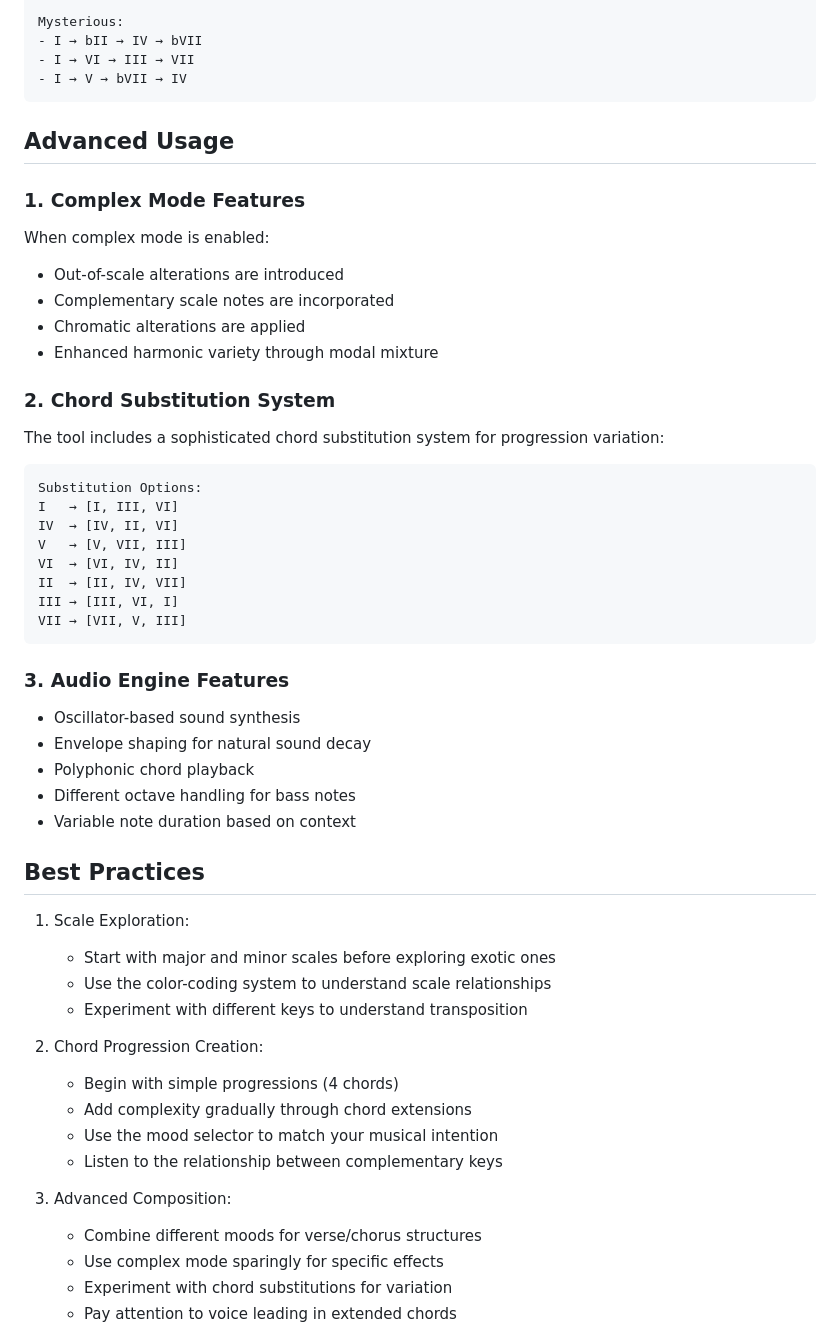
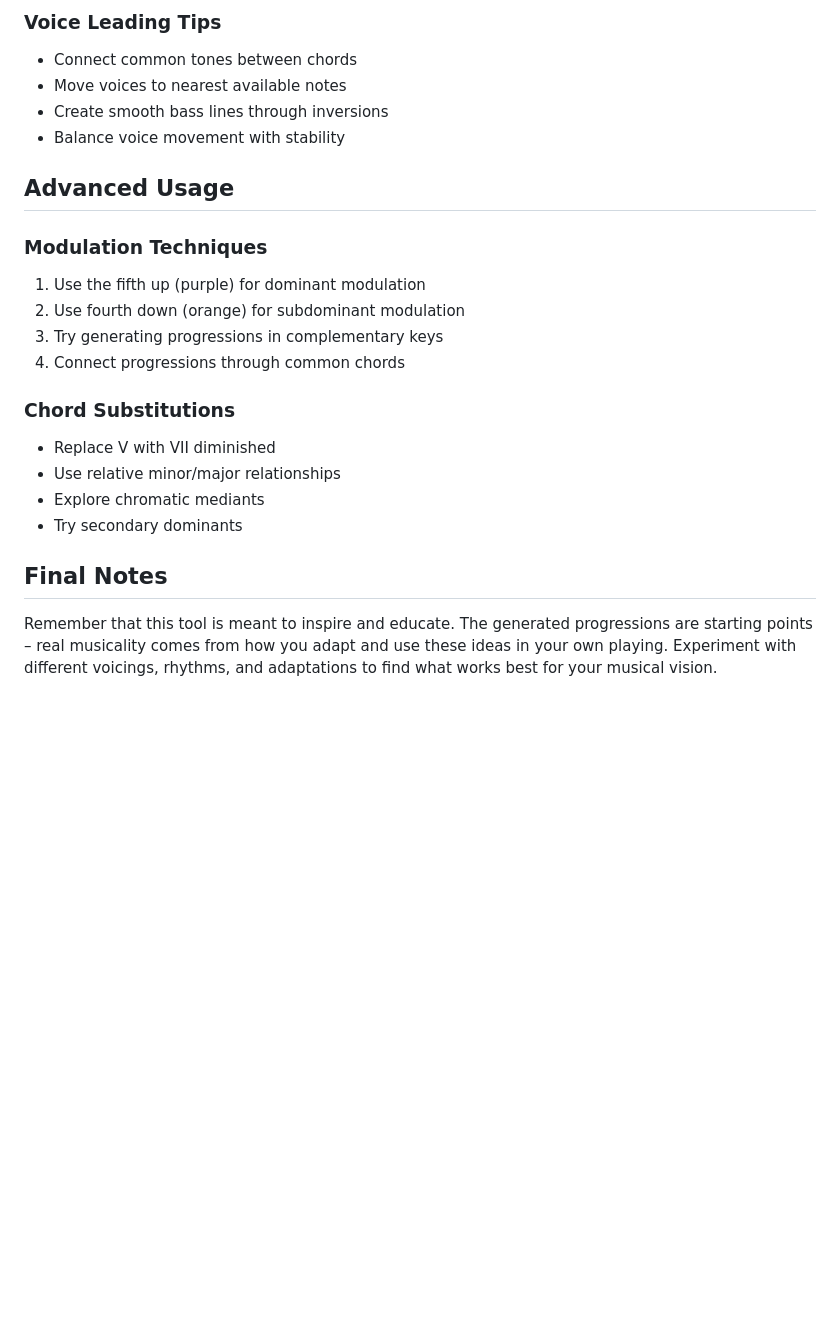
Before and after one commit to elkmire/Theory-Master, a Markdown page: README.md, the part around one of its changes. Rendered like a GitHub page; blank space fills up the shorter version.

````diff
--- a/README.md
+++ b/README.md
@@ -120,55 +146,25 @@ Epic:
 
-Mysterious:
-- I → bII → IV → bVII
-- I → VI → III → VII
-- I → V → bVII → IV
-```
+### Voice Leading Tips
+* Connect common tones between chords
+* Move voices to nearest available notes
+* Create smooth bass lines through inversions
+* Balance voice movement with stability
 
 ## Advanced Usage
 
-### 1. Complex Mode Features
-When complex mode is enabled:
-- Out-of-scale alterations are introduced
-- Complementary scale notes are incorporated
-- Chromatic alterations are applied
-- Enhanced harmonic variety through modal mixture
+### Modulation Techniques
+1. Use the fifth up (purple) for dominant modulation
+2. Use fourth down (orange) for subdominant modulation
+3. Try generating progressions in complementary keys
+4. Connect progressions through common chords
 
-### 2. Chord Substitution System
-The tool includes a sophisticated chord substitution system for progression variation:
-```javascript
-Substitution Options:
-I   → [I, III, VI]
-IV  → [IV, II, VI]
-V   → [V, VII, III]
-VI  → [VI, IV, II]
-II  → [II, IV, VII]
-III → [III, VI, I]
-VII → [VII, V, III]
-```
+### Chord Substitutions
+* Replace V with VII diminished
+* Use relative minor/major relationships
+* Explore chromatic mediants
+* Try secondary dominants
 
-### 3. Audio Engine Features
-- Oscillator-based sound synthesis
-- Envelope shaping for natural sound decay
-- Polyphonic chord playback
-- Different octave handling for bass notes
-- Variable note duration based on context
+## Final Notes
 
-## Best Practices
+Remember that this tool is meant to inspire and educate. The generated progressions are starting points – real musicality comes from how you adapt and use these ideas in your own playing. Experiment with different voicings, rhythms, and adaptations to find what works best for your musical vision.
 
-1. Scale Exploration:
-   - Start with major and minor scales before exploring exotic ones
-   - Use the color-coding system to understand scale relationships
-   - Experiment with different keys to understand transposition
-
-2. Chord Progression Creation:
-   - Begin with simple progressions (4 chords)
-   - Add complexity gradually through chord extensions
-   - Use the mood selector to match your musical intention
-   - Listen to the relationship between complementary keys
-
-3. Advanced Composition:
-   - Combine different moods for verse/chorus structures
-   - Use complex mode sparingly for specific effects
-   - Experiment with chord substitutions for variation
-   - Pay attention to voice leading in extended chords
-
````
Also changed, not shown: other parts of README.md (+124 -123 lines).
